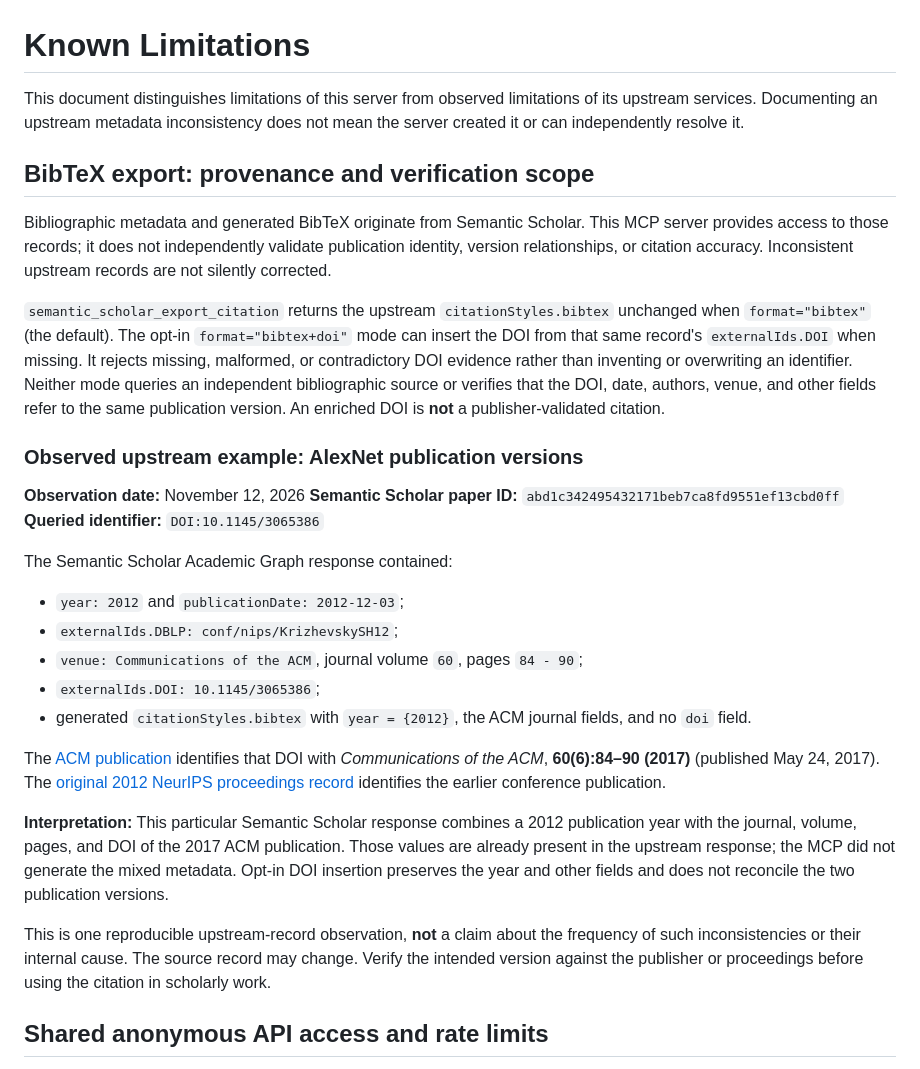
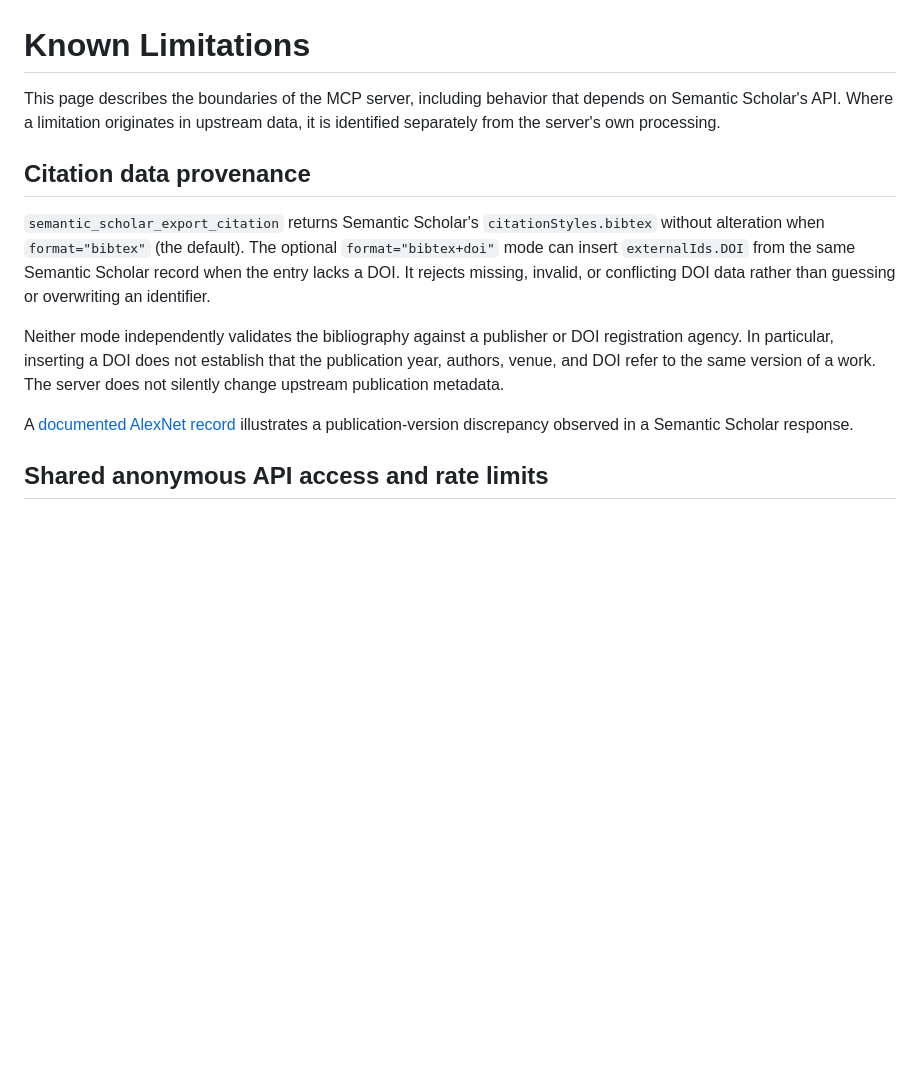
Before and after one commit to smaniches/semantic-scholar-mcp, a Markdown page: LIMITATIONS.md, the part around the change. Drawn GitHub-style; blank space fills up the shorter version.

Commit message:
docs: separate citation provenance from upstream record example
Keep the general citation-export boundary concise in LIMITATIONS.md and
preserve the dated AlexNet publication-version observation in a focused
source note. Maintain neutral wording and primary publication links.

Signed-off-by: Santiago Maniches <santiago.maniches@gmail.com>

```diff
--- a/LIMITATIONS.md
+++ b/LIMITATIONS.md
@@ -1,57 +1,26 @@
 # Known Limitations
 
-This document distinguishes limitations of this server from observed
-limitations of its upstream services. Documenting an upstream metadata
-inconsistency does not mean the server created it or can independently
-resolve it.
+This page describes the boundaries of the MCP server, including behavior that
+depends on Semantic Scholar's API. Where a limitation originates in upstream
+data, it is identified separately from the server's own processing.
 
-## BibTeX export: provenance and verification scope
+## Citation data provenance
 
-Bibliographic metadata and generated BibTeX originate from Semantic Scholar.
-This MCP server provides access to those records; it does not independently
-validate publication identity, version relationships, or citation accuracy.
-Inconsistent upstream records are not silently corrected.
+`semantic_scholar_export_citation` returns Semantic Scholar's
+`citationStyles.bibtex` without alteration when `format="bibtex"` (the
+default). The optional `format="bibtex+doi"` mode can insert
+`externalIds.DOI` from the same Semantic Scholar record when the entry lacks
+a DOI. It rejects missing, invalid, or conflicting DOI data rather than
+guessing or overwriting an identifier.
 
-`semantic_scholar_export_citation` returns the upstream
-`citationStyles.bibtex` unchanged when `format="bibtex"` (the default).
-The opt-in `format="bibtex+doi"` mode can insert the DOI from that same
-record's `externalIds.DOI` when missing. It rejects missing, malformed, or
-contradictory DOI evidence rather than inventing or overwriting an identifier.
-Neither mode queries an independent bibliographic source or verifies that
-the DOI, date, authors, venue, and other fields refer to the same publication
-version. An enriched DOI is **not** a publisher-validated citation.
+Neither mode independently validates the bibliography against a publisher or
+DOI registration agency. In particular, inserting a DOI does not establish
+that the publication year, authors, venue, and DOI refer to the same version
+of a work. The server does not silently change upstream publication metadata.
 
-### Observed upstream example: AlexNet publication versions
-
-**Observation date:** November 12, 2026
-**Semantic Scholar paper ID:** `abd1c342495432171beb7ca8fd9551ef13cbd0ff`
-**Queried identifier:** `DOI:10.1145/3065386`
-
-The Semantic Scholar Academic Graph response contained:
-
-- `year: 2012` and `publicationDate: 2012-12-03`;
-- `externalIds.DBLP: conf/nips/KrizhevskySH12`;
-- `venue: Communications of the ACM`, journal volume `60`, pages `84 - 90`;
-- `externalIds.DOI: 10.1145/3065386`;
-- generated `citationStyles.bibtex` with `year = {2012}`, the ACM journal
-  fields, and no `doi` field.
-
-The [ACM publication](https://doi.org/10.1145/3065386) identifies that DOI
-with *Communications of the ACM*, **60(6):84–90 (2017)** (published
-May 24, 2017). The [original 2012 NeurIPS proceedings
-record](https://proceedings.neurips.cc/paper/2012/hash/c399862d3b9d6b76c8436e924a68c-Abstract.html)
-identifies the earlier conference publication.
-
-**Interpretation:** This particular Semantic Scholar response combines a
-2012 publication year with the journal, volume, pages, and DOI of the 2017
-ACM publication. Those values are already present in the upstream response;
-the MCP did not generate the mixed metadata. Opt-in DOI insertion preserves
-the year and other fields and does not reconcile the two publication versions.
-
-This is one reproducible upstream-record observation, **not** a claim about
-the frequency of such inconsistencies or their internal cause. The source
-record may change. Verify the intended version against the publisher or
-proceedings before using the citation in scholarly work.
+A [documented AlexNet record](docs/upstream-semantic-scholar-metadata.md)
+illustrates a publication-version discrepancy observed in a Semantic Scholar
+response.
 
 ## Shared anonymous API access and rate limits
 
```
Also changed, not shown: docs/upstream-semantic-scholar-metadata.md (added, +50 -0 lines).
